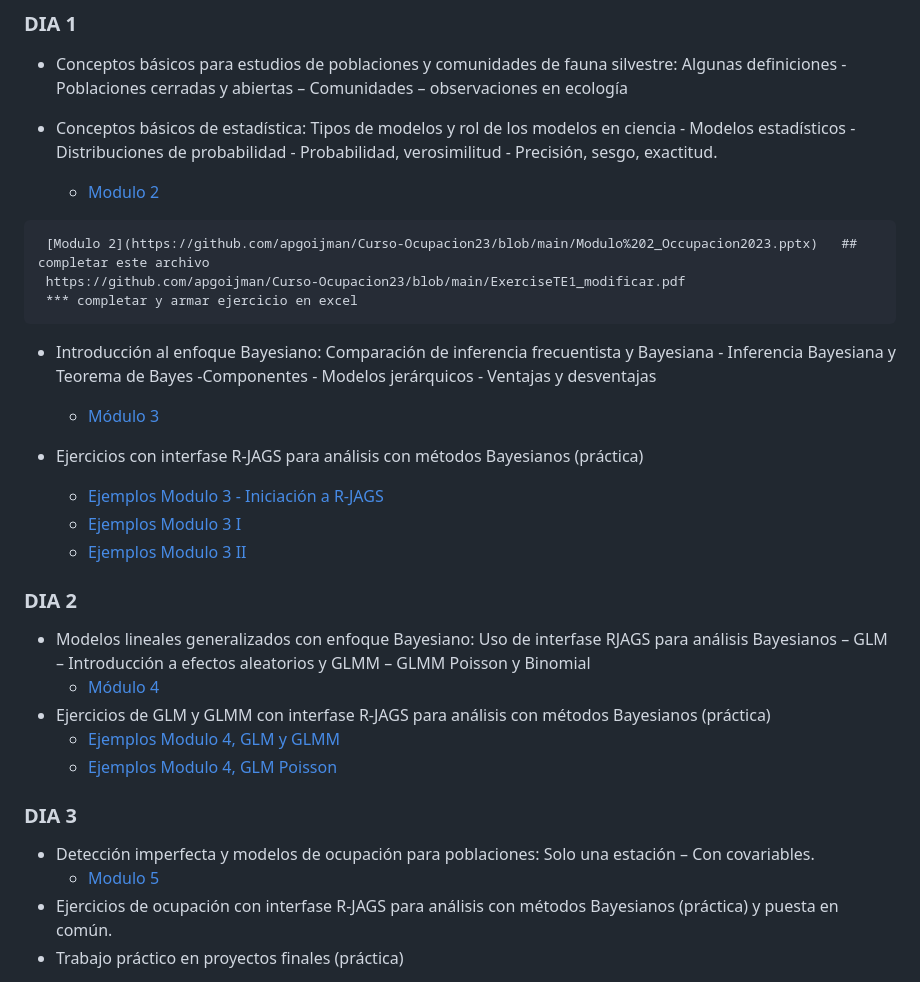
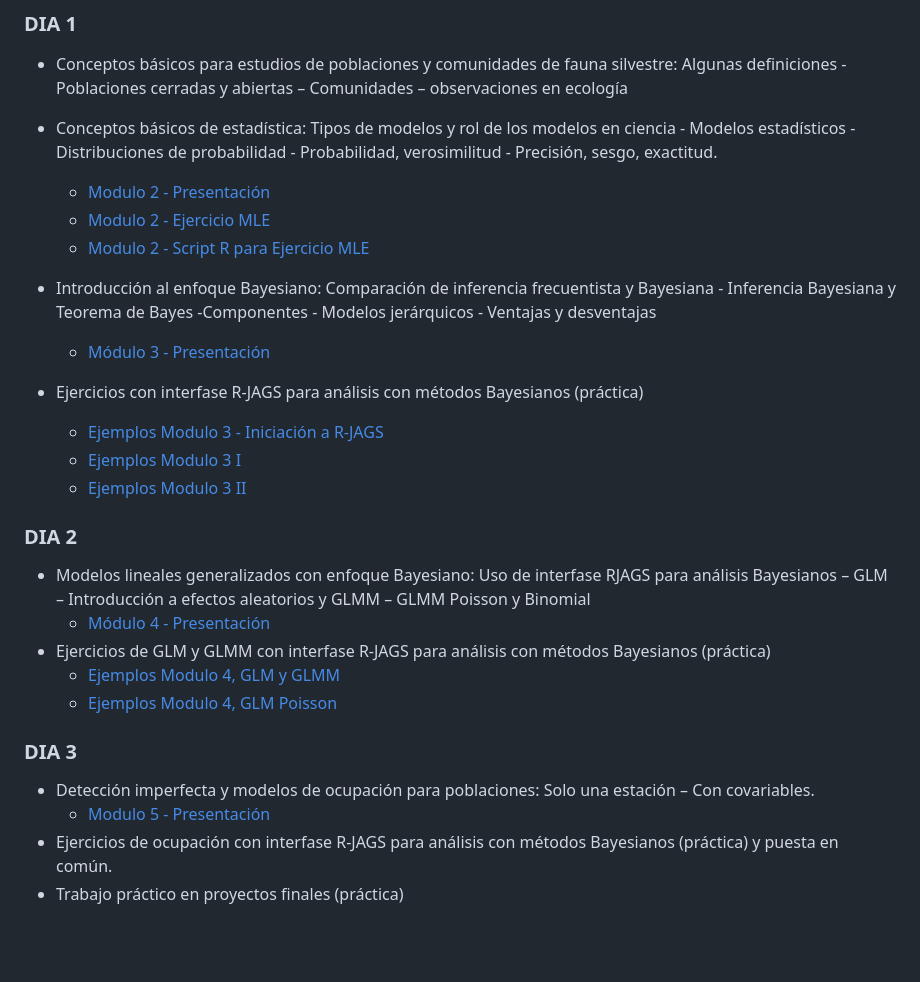
Before and after one commit to DrIgoA/Curso-Ocupacion23, a Markdown page: README.md, the part around one of its changes. Drawn GitHub-style; blank space fills up the shorter version.

````diff
--- a/README.md
+++ b/README.md
@@ -39,15 +39,11 @@ El objetivo del curso es el de proveer bases teórico-prácticas de métodos cua
 
 - Conceptos básicos de estadística: Tipos de modelos y rol de los modelos en ciencia - Modelos estadísticos - Distribuciones de probabilidad - Probabilidad,
 verosimilitud - Precisión, sesgo, exactitud.
-    - [Modulo 2](https://github.com/apgoijman/Curso-Ocupacion23/files/10883613/Modulo.2_Occupacion2023.pdf)
-
-```diff
- [Modulo 2](https://github.com/apgoijman/Curso-Ocupacion23/blob/main/Modulo%202_Occupacion2023.pptx)   ## completar este archivo
- https://github.com/apgoijman/Curso-Ocupacion23/blob/main/ExerciseTE1_modificar.pdf
- *** completar y armar ejercicio en excel
-```
+    - [Modulo 2 - Presentación](https://github.com/apgoijman/Curso-Ocupacion23/files/10883613/Modulo.2_Occupacion2023.pdf)
+    - [Modulo 2 - Ejercicio MLE](https://github.com/apgoijman/Curso-Ocupacion23/blob/main/EjerciciosEjemplos/Modulo2-Probabilidades/EjercicioModulo2.pdf)
+    - [Modulo 2 - Script R para Ejercicio MLE](https://github.com/apgoijman/Curso-Ocupacion23/blob/main/EjerciciosEjemplos/Modulo2-Probabilidades/Modulo2-EjemploLikelihhodBinomial.R)
 
 - Introducción al enfoque Bayesiano: Comparación de inferencia frecuentista y Bayesiana - Inferencia Bayesiana y Teorema de Bayes -Componentes - Modelos jerárquicos - Ventajas y desventajas
-     - [Módulo 3](https://github.com/apgoijman/Curso-Ocupacion23/blob/main/Modulo%203_Ocupacion2023.pdf)
+     - [Módulo 3 - Presentación](https://github.com/apgoijman/Curso-Ocupacion23/blob/main/Modulo%203_Ocupacion2023.pdf)
 
 - Ejercicios con interfase R-JAGS para análisis con métodos Bayesianos (práctica)
@@ -58,14 +54,14 @@ verosimilitud - Precisión, sesgo, exactitud.
 
 ### DIA 2
 - Modelos lineales generalizados con enfoque Bayesiano: Uso de interfase RJAGS para análisis Bayesianos – GLM – Introducción a efectos aleatorios y GLMM – GLMM Poisson y Binomial
-    - [Módulo 4](https://github.com/apgoijman/Curso-Ocupacion23/blob/main/Modulo%204_Occupacion2023.pdf)
+    - [Módulo 4 - Presentación](https://github.com/apgoijman/Curso-Ocupacion23/blob/main/Modulo%204_Occupacion2023.pdf)
 - Ejercicios de GLM y GLMM con interfase R-JAGS para análisis con métodos Bayesianos (práctica)
     - [Ejemplos Modulo 4, GLM y GLMM](https://github.com/apgoijman/Curso-Ocupacion23/blob/main/Bayes/Modulo4-EjemploGLM-GLMM.R)
     - [Ejemplos Modulo 4, GLM Poisson](https://github.com/apgoijman/Curso-Ocupacion23/blob/main/Bayes/Modulo4-EjemploPoissonGLM-Facu.R)
 
 ### DIA 3
 - Detección imperfecta y modelos de ocupación para poblaciones: Solo una estación – Con covariables.
-    - [Modulo 5](https://github.com/apgoijman/Curso-Ocupacion23/files/11214935/Modulo.5_Occupacion2023.pdf)
+    - [Modulo 5 - Presentación](https://github.com/apgoijman/Curso-Ocupacion23/files/11214935/Modulo.5_Occupacion2023.pdf)
 - Ejercicios de ocupación con interfase R-JAGS para análisis con métodos Bayesianos (práctica) y puesta en común.
 - Trabajo práctico en proyectos finales (práctica)
 
````
Also changed, not shown: other parts of README.md (+5 -5 lines).
